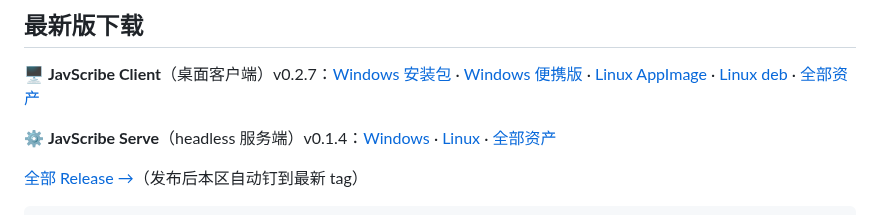
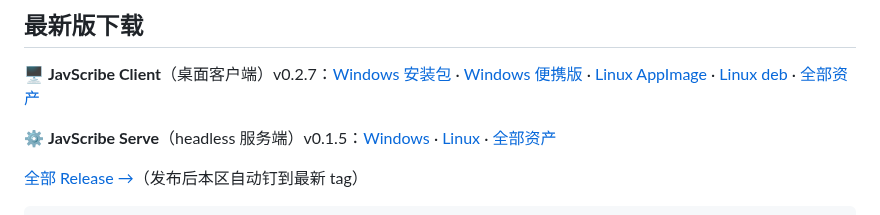
Before and after one commit to JavdBviewed/JavScribe, a Markdown page: README.md, the part around the change. GitHub-like rendering.

Commit message:
docs(readme): 钉最新版 serve-v0.1.5

```diff
--- a/README.md
+++ b/README.md
@@ -10,7 +10,7 @@
 🖥️ **JavScribe Client**（桌面客户端）v0.2.7：[Windows 安装包](https://github.com/JavdBviewed/JavScribe/releases/download/client-v0.2.7/jav-scribe-client-0.2.7-win-x64-setup.exe) · [Windows 便携版](https://github.com/JavdBviewed/JavScribe/releases/download/client-v0.2.7/jav-scribe-client-0.2.7-win-x64-portable.exe) · [Linux AppImage](https://github.com/JavdBviewed/JavScribe/releases/download/client-v0.2.7/jav-scribe-client-0.2.7-linux-x64.AppImage) · [Linux deb](https://github.com/JavdBviewed/JavScribe/releases/download/client-v0.2.7/jav-scribe-client_0.2.7_amd64.deb) · [全部资产](https://github.com/JavdBviewed/JavScribe/releases/tag/client-v0.2.7)
 
 <!-- release-latest:serve -->
-⚙️ **JavScribe Serve**（headless 服务端）v0.1.4：[Windows](https://github.com/JavdBviewed/JavScribe/releases/download/serve-v0.1.4/JavScribe-Serve-0.1.4-win-x64.zip) · [Linux](https://github.com/JavdBviewed/JavScribe/releases/download/serve-v0.1.4/JavScribe-Serve-0.1.4-linux-x64.zip) · [全部资产](https://github.com/JavdBviewed/JavScribe/releases/tag/serve-v0.1.4)
+⚙️ **JavScribe Serve**（headless 服务端）v0.1.5：[Windows](https://github.com/JavdBviewed/JavScribe/releases/download/serve-v0.1.5/JavScribe-Serve-0.1.5-win-x64.zip) · [Linux](https://github.com/JavdBviewed/JavScribe/releases/download/serve-v0.1.5/JavScribe-Serve-0.1.5-linux-x64.zip) · [全部资产](https://github.com/JavdBviewed/JavScribe/releases/tag/serve-v0.1.5)
 
 [全部 Release →](https://github.com/JavdBviewed/JavScribe/releases)（发布后本区自动钉到最新 tag）
 
```
